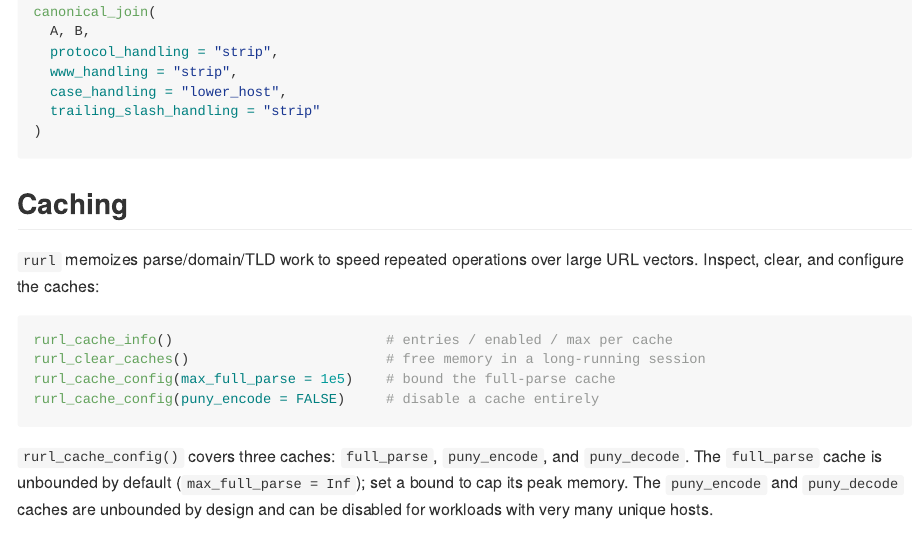
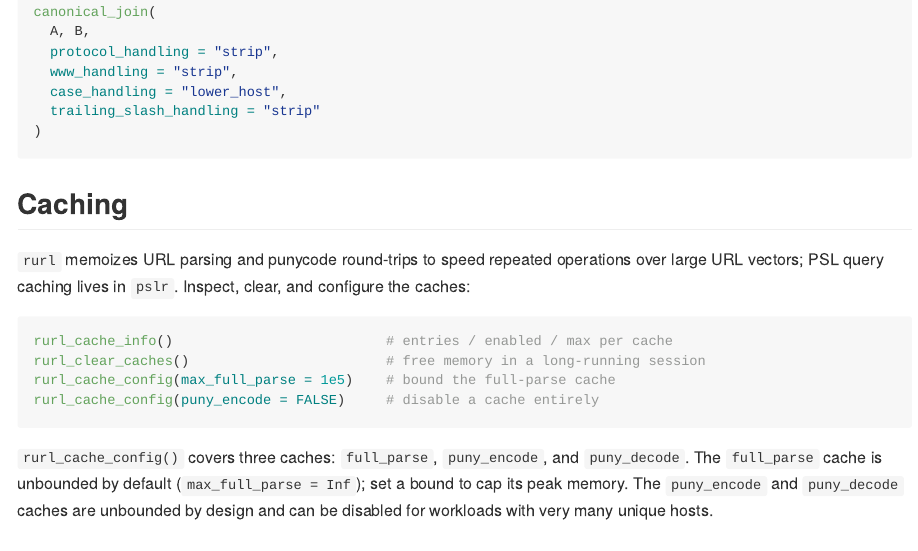
Before and after one commit to bart-turczynski/rurl, an R Markdown document (README.Rmd): the page in a window 1100 px wide, from 3350 px down. The pictures show the output file README.md that the author committed with the source, drawn offline in the style of GitHub; long lines of code are wrapped; badge pictures from the web are left out.

Commit message:
docs: README cache wording, cache reset-watermark roxygen, punycode recovery test (RURL-hofzfvii) (#33)
D1:
- README.Rmd: "memoizes parse/domain/TLD work" -> "memoizes URL parsing and
  punycode round-trips; PSL query caching lives in pslr" (domain/TLD caching
  moved to pslr in 1.3.0). Regenerated README.md.
- rurl_cache_config() roxygen: document that a full bounded full_parse cache
  hard-resets entirely before the next insert (reset-watermark, not LRU/FIFO),
  so max_full_parse is not a working-set size. Regenerated
  man/rurl_cache_config.Rd (no other man/*.Rd churn).
- Added a focused test for the strict->non-strict recovery branch in
  .normalize_and_punycode() via an injected strict-failing encoder (helper
  unmodified, per CLAUDE.md).

Verify: 1087 pass / 0 fail, 0 lints, zero characterization-snapshot churn.

Co-authored-by: Claude Opus 4.8 <noreply@anthropic.com>

````diff
--- a/README.Rmd
+++ b/README.Rmd
@@ -176,8 +176,9 @@ canonical_join(
 
 ## Caching
 
-`rurl` memoizes parse/domain/TLD work to speed repeated operations over large URL
-vectors. Inspect, clear, and configure the caches:
+`rurl` memoizes URL parsing and punycode round-trips to speed repeated operations
+over large URL vectors; PSL query caching lives in `pslr`. Inspect, clear, and
+configure the caches:
 
 ```r
 rurl_cache_info()                          # entries / enabled / max per cache
````
Also changed, not shown: R/zzz.R (+7 -3 lines), README.md, 2 other files.
